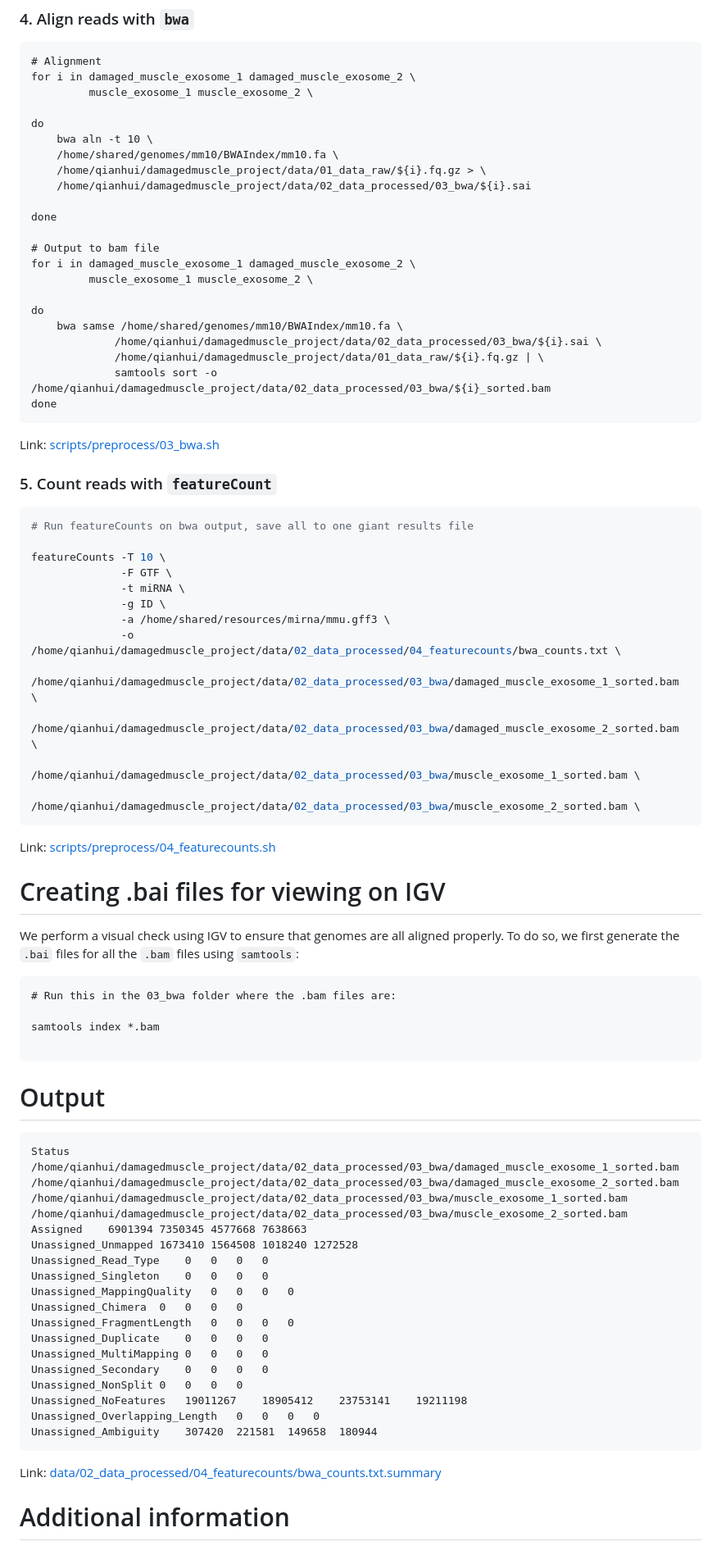
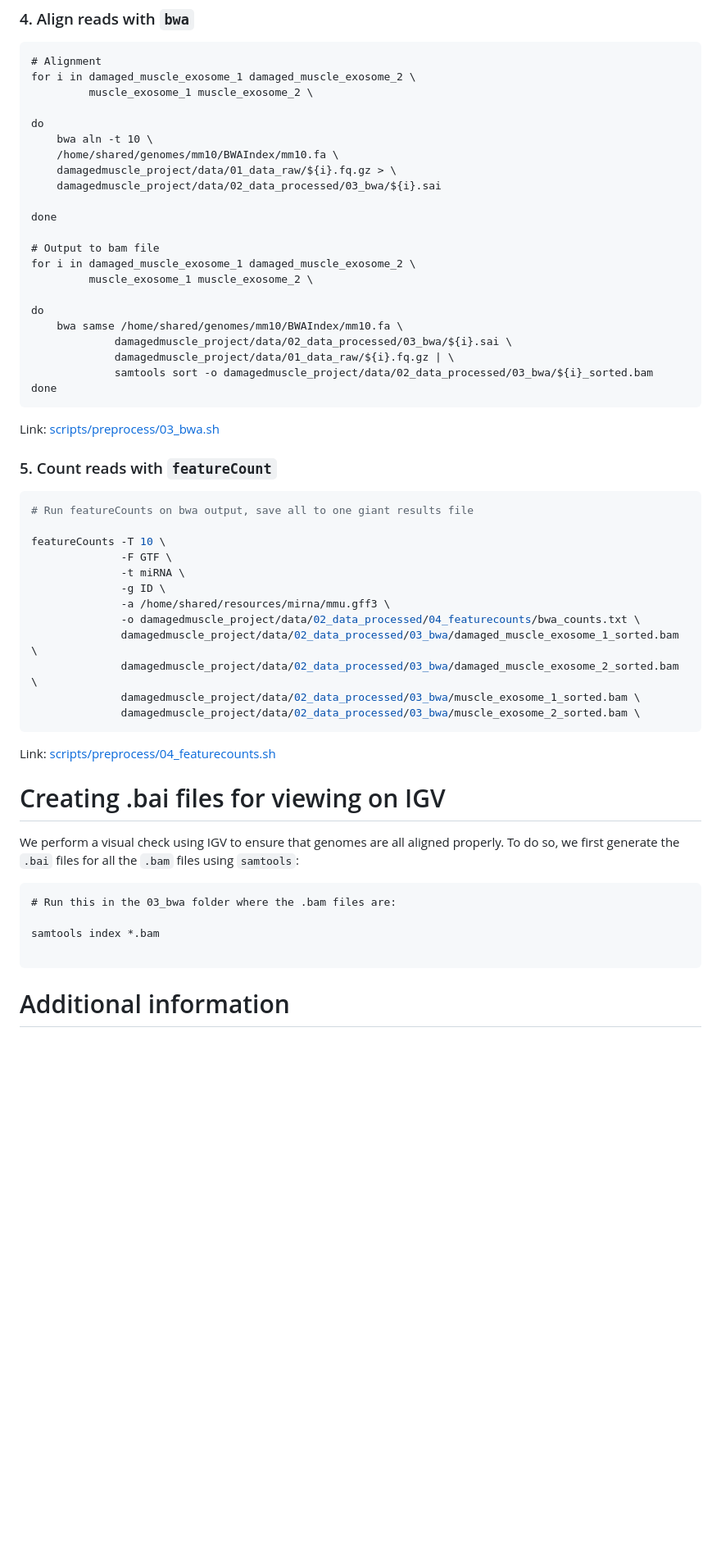
Before and after one commit to harmstonlab/damaged_EV, a Markdown page: README.md, the part around the change printed below. Shown: that part at 82% size. Drawn GitHub-style; blank space fills up the shorter version.

````diff
--- a/README.md
+++ b/README.md
@@ -113,8 +73,8 @@ for i in damaged_muscle_exosome_1 damaged_muscle_exosome_2 \
 do
     bwa aln -t 10 \
     /home/shared/genomes/mm10/BWAIndex/mm10.fa \
-    /home/qianhui/damagedmuscle_project/data/01_data_raw/${i}.fq.gz > \
-    /home/qianhui/damagedmuscle_project/data/02_data_processed/03_bwa/${i}.sai
+    damagedmuscle_project/data/01_data_raw/${i}.fq.gz > \
+    damagedmuscle_project/data/02_data_processed/03_bwa/${i}.sai
 
 done
 
@@ -124,9 +84,9 @@ for i in damaged_muscle_exosome_1 damaged_muscle_exosome_2 \
 
 do
     bwa samse /home/shared/genomes/mm10/BWAIndex/mm10.fa \
-             /home/qianhui/damagedmuscle_project/data/02_data_processed/03_bwa/${i}.sai \
-             /home/qianhui/damagedmuscle_project/data/01_data_raw/${i}.fq.gz | \
-             samtools sort -o /home/qianhui/damagedmuscle_project/data/02_data_processed/03_bwa/${i}_sorted.bam
+             damagedmuscle_project/data/02_data_processed/03_bwa/${i}.sai \
+             damagedmuscle_project/data/01_data_raw/${i}.fq.gz | \
+             samtools sort -o damagedmuscle_project/data/02_data_processed/03_bwa/${i}_sorted.bam
 done
 ```
 Link: [scripts/preprocess/03_bwa.sh](scripts/preprocess/03_bwa.sh)
@@ -141,11 +101,11 @@ featureCounts -T 10 \
               -t miRNA \
               -g ID \
               -a /home/shared/resources/mirna/mmu.gff3 \
-              -o /home/qianhui/damagedmuscle_project/data/02_data_processed/04_featurecounts/bwa_counts.txt \
-              /home/qianhui/damagedmuscle_project/data/02_data_processed/03_bwa/damaged_muscle_exosome_1_sorted.bam \
-              /home/qianhui/damagedmuscle_project/data/02_data_processed/03_bwa/damaged_muscle_exosome_2_sorted.bam \
-              /home/qianhui/damagedmuscle_project/data/02_data_processed/03_bwa/muscle_exosome_1_sorted.bam \
-              /home/qianhui/damagedmuscle_project/data/02_data_processed/03_bwa/muscle_exosome_2_sorted.bam \
+              -o damagedmuscle_project/data/02_data_processed/04_featurecounts/bwa_counts.txt \
+              damagedmuscle_project/data/02_data_processed/03_bwa/damaged_muscle_exosome_1_sorted.bam \
+              damagedmuscle_project/data/02_data_processed/03_bwa/damaged_muscle_exosome_2_sorted.bam \
+              damagedmuscle_project/data/02_data_processed/03_bwa/muscle_exosome_1_sorted.bam \
+              damagedmuscle_project/data/02_data_processed/03_bwa/muscle_exosome_2_sorted.bam \
 ```
 Link: [scripts/preprocess/04_featurecounts.sh](scripts/preprocess/04_featurecounts.sh)
 
@@ -161,27 +121,4 @@ samtools index *.bam
 
 ```
 
-# Output
-
-```
-Status	/home/qianhui/damagedmuscle_project/data/02_data_processed/03_bwa/damaged_muscle_exosome_1_sorted.bam	/home/qianhui/damagedmuscle_project/data/02_data_processed/03_bwa/damaged_muscle_exosome_2_sorted.bam	/home/qianhui/damagedmuscle_project/data/02_data_processed/03_bwa/muscle_exosome_1_sorted.bam	/home/qianhui/damagedmuscle_project/data/02_data_processed/03_bwa/muscle_exosome_2_sorted.bam
-Assigned	6901394	7350345	4577668	7638663
-Unassigned_Unmapped	1673410	1564508	1018240	1272528
-Unassigned_Read_Type	0	0	0	0
-Unassigned_Singleton	0	0	0	0
-Unassigned_MappingQuality	0	0	0	0
-Unassigned_Chimera	0	0	0	0
-Unassigned_FragmentLength	0	0	0	0
-Unassigned_Duplicate	0	0	0	0
-Unassigned_MultiMapping	0	0	0	0
-Unassigned_Secondary	0	0	0	0
-Unassigned_NonSplit	0	0	0	0
-Unassigned_NoFeatures	19011267	18905412	23753141	19211198
-Unassigned_Overlapping_Length	0	0	0	0
-Unassigned_Ambiguity	307420	221581	149658	180944
-```
-Link: [data/02_data_processed/04_featurecounts/bwa_counts.txt.summary](data/02_data_processed/04_featurecounts/bwa_counts.txt.summary)
-
-
-
 # Additional information
````
Also changed, not shown: other parts of README.md (+11 -62 lines).
